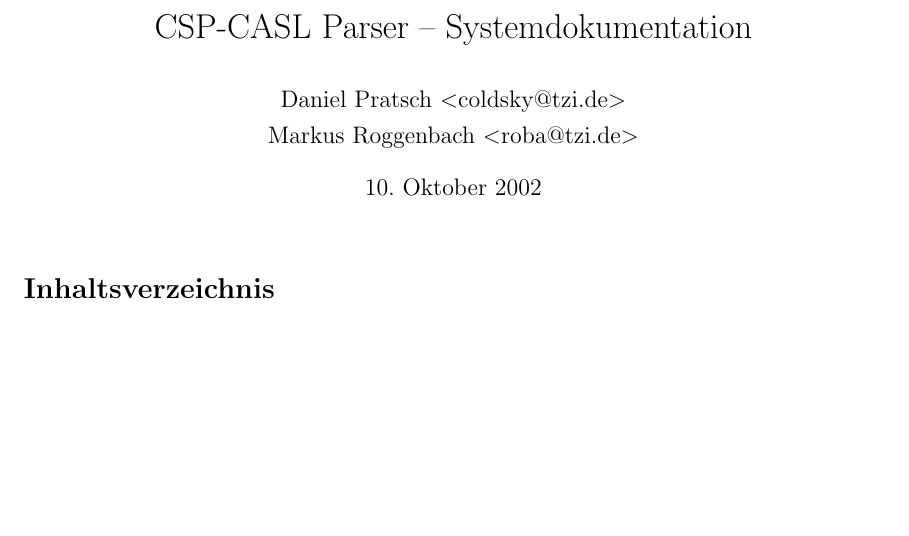
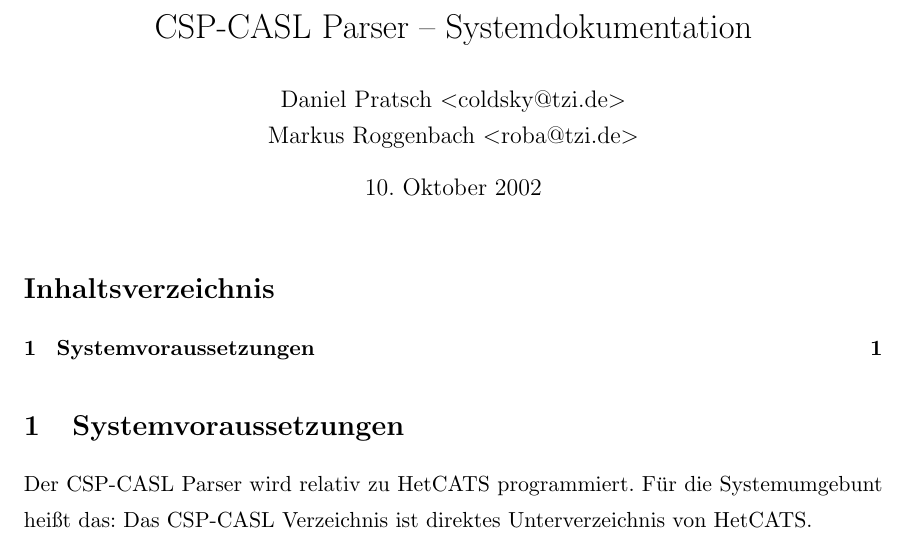
Before and after one commit to spechub/Hets, a LaTeX document (CSP-CASL/Doku/CSP_CASL_Parser.tex): part of the page, cut so that both start at the same text, the shorter picture padded with empty space. Compiled offline with pdfLaTeX; the source files are stored in an older character set and shown here as Unicode.

Commit message:
MR: Systemvoraussetzung spezifiert git-svn-id: https://svn-agbkb.informatik.uni-bremen.de/Hets/trunk@505 cec4b9c1-7d33-0410-9eda-942365e851bb

```diff
--- a/CSP-CASL/Doku/CSP_CASL_Parser.tex
+++ b/CSP-CASL/Doku/CSP_CASL_Parser.tex
@@ -42,6 +42,12 @@
 
 \tableofcontents
 
+\section{Systemvoraussetzungen}
+
+Der CSP-CASL Parser wird relativ zu HetCATS programmiert. Für die
+Systemumgebunt heißt das: Das CSP-CASL Verzeichnis ist direktes
+Unterverzeichnis von HetCATS.
+
 \begin{appendix}
 
 %\section{CoreTypes}\label{app:core_types}
```
